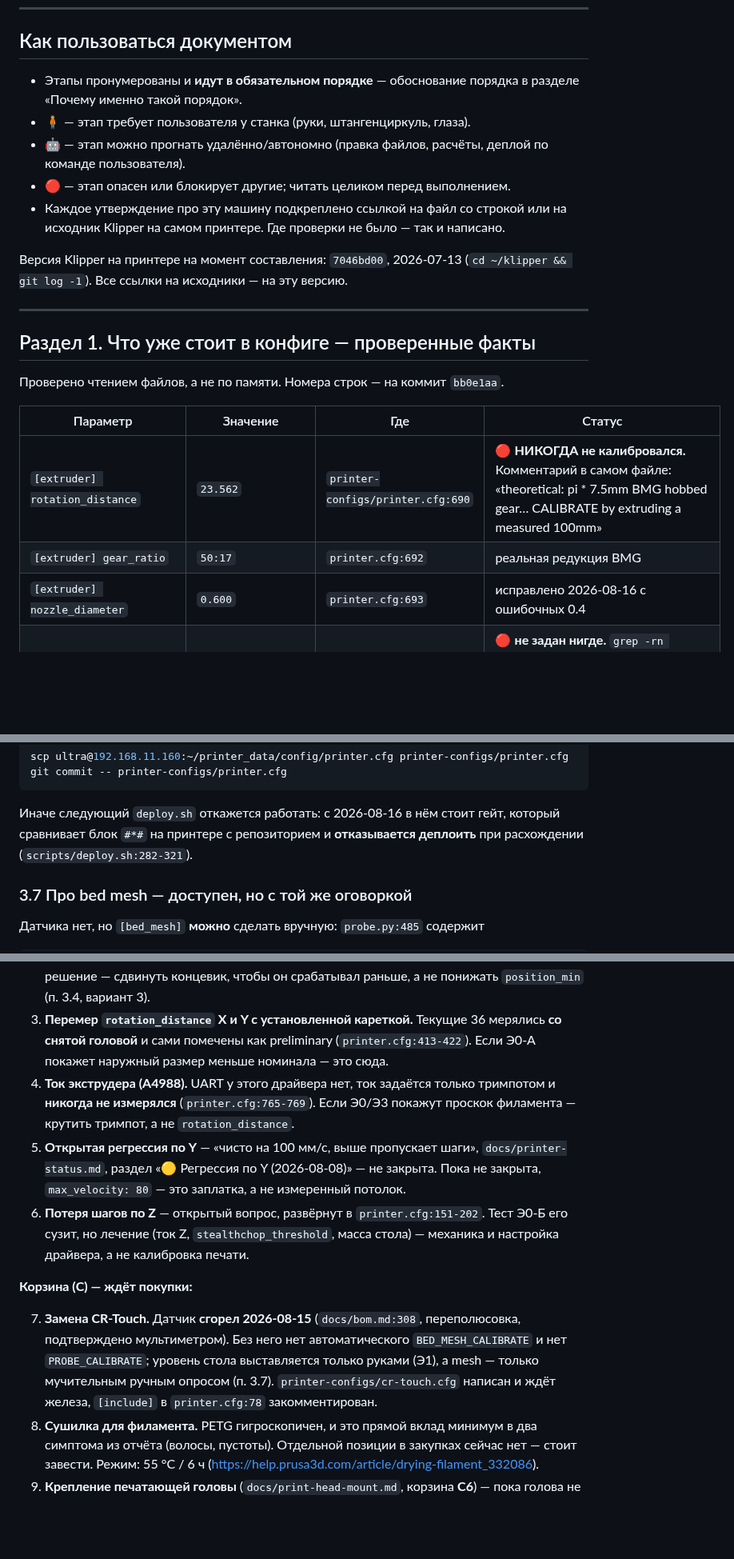
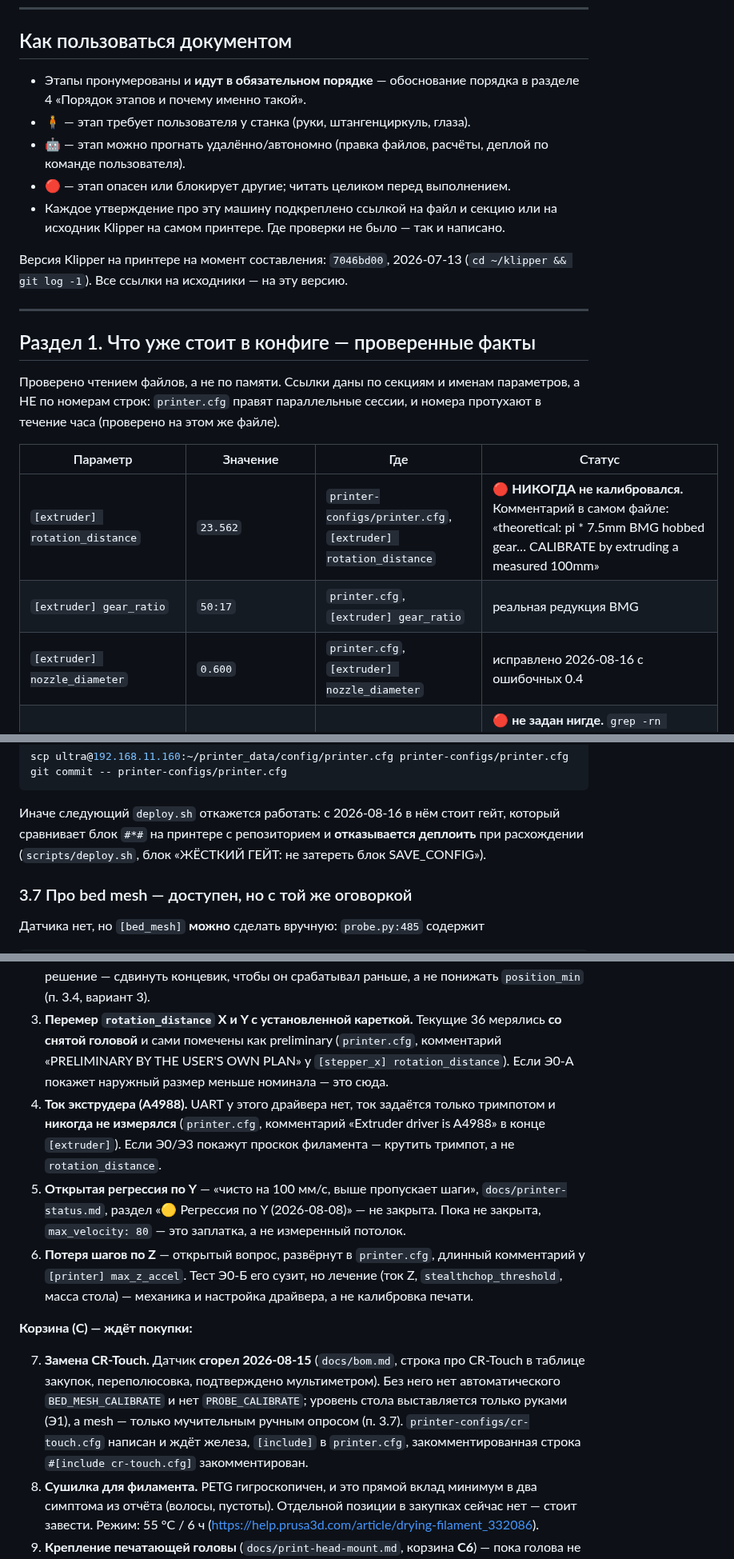
Before and after one commit to alex-mextner/ultra-3d-printer, a Markdown page: docs/calibration-plan.md, 3 parts joined by grey strips. Shown at 80% size. Rendered like a GitHub page; blank space fills up the shorter version.

```diff
--- a/docs/calibration-plan.md
+++ b/docs/calibration-plan.md
@@ -18,12 +18,12 @@ OrcaCube v2, PETG, слой 0.2 мм, сопло 0.6 мм, файл на при
 ## Как пользоваться документом
 
 - Этапы пронумерованы и **идут в обязательном порядке** — обоснование порядка в
-  разделе «Почему именно такой порядок».
+  разделе 4 «Порядок этапов и почему именно такой».
 - 🧍 — этап требует пользователя у станка (руки, штангенциркуль, глаза).
 - 🤖 — этап можно прогнать удалённо/автономно (правка файлов, расчёты, деплой по
   команде пользователя).
 - 🔴 — этап опасен или блокирует другие; читать целиком перед выполнением.
-- Каждое утверждение про эту машину подкреплено ссылкой на файл со строкой или на
+- Каждое утверждение про эту машину подкреплено ссылкой на файл и секцию или на
   исходник Klipper на самом принтере. Где проверки не было — так и написано.
 
 Версия Klipper на принтере на момент составления: `7046bd00`, 2026-07-13
@@ -33,13 +33,15 @@ OrcaCube v2, PETG, слой 0.2 мм, сопло 0.6 мм, файл на при
 
 ## Раздел 1. Что уже стоит в конфиге — проверенные факты
 
-Проверено чтением файлов, а не по памяти. Номера строк — на коммит `bb0e1aa`.
+Проверено чтением файлов, а не по памяти. Ссылки даны по секциям и именам
+параметров, а НЕ по номерам строк: `printer.cfg` правят параллельные сессии, и
+номера протухают в течение часа (проверено на этом же файле).
 
 | Параметр | Значение | Где | Статус |
 |---|---|---|---|
-| `[extruder] rotation_distance` | `23.562` | `printer-configs/printer.cfg:690` | 🔴 **НИКОГДА не калибровался.** Комментарий в самом файле: «theoretical: pi * 7.5mm BMG hobbed gear… CALIBRATE by extruding a measured 100mm» |
-| `[extruder] gear_ratio` | `50:17` | `printer.cfg:692` | реальная редукция BMG |
-| `[extruder] nozzle_diameter` | `0.600` | `printer.cfg:693` | исправлено 2026-08-16 с ошибочных 0.4 |
+| `[extruder] rotation_distance` | `23.562` | `printer-configs/printer.cfg`, `[extruder] rotation_distance` | 🔴 **НИКОГДА не калибровался.** Комментарий в самом файле: «theoretical: pi * 7.5mm BMG hobbed gear… CALIBRATE by extruding a measured 100mm» |
+| `[extruder] gear_ratio` | `50:17` | `printer.cfg`, `[extruder] gear_ratio` | реальная редукция BMG |
+| `[extruder] nozzle_diameter` | `0.600` | `printer.cfg`, `[extruder] nozzle_diameter` | исправлено 2026-08-16 с ошибочных 0.4 |
 | `[extruder] pressure_advance` | **отсутствует** | — | 🔴 **не задан нигде.** `grep -rn "pressure_advance" printer-configs/` даёт только чужие упоминания; на живой машине `grep` по `~/printer_data/config/*.cfg` тоже пусто |
 | `[input_shaper]` | **секции нет** | — | 🔴 ни в репозитории, ни на машине |
 | `[adxl345]` / `[resonance_tester]` | **секций нет** | — | ✅ подтверждено: **акселерометра у машины НЕТ**, `SHAPER_CALIBRATE`/`TEST_RESONANCES` физически недоступны |
@@ -389,7 +391,7 @@ git commit -- printer-configs/printer.cfg
 
 Иначе следующий `deploy.sh` откажется работать: с 2026-08-16 в нём стоит гейт,
 который сравнивает блок `#*#` на принтере с репозиторием и **отказывается
-деплоить** при расхождении (`scripts/deploy.sh:282-321`).
+деплоить** при расхождении (`scripts/deploy.sh`, блок «ЖЁСТКИЙ ГЕЙТ: не затереть блок SAVE_CONFIG»).
 
 ### 3.7 Про bed mesh — доступен, но с той же оговоркой
 
@@ -909,26 +911,26 @@ shaper_freq_y: <f по метке Y>
    а не понижать `position_min` (п. 3.4, вариант 3).
 3. **Перемер `rotation_distance` X и Y с установленной кареткой.** Текущие 36
    мерялись **со снятой головой** и сами помечены как preliminary
-   (`printer.cfg:413-422`). Если Э0-А покажет наружный размер меньше номинала —
+   (`printer.cfg`, комментарий «PRELIMINARY BY THE USER'S OWN PLAN» у `[stepper_x] rotation_distance`). Если Э0-А покажет наружный размер меньше номинала —
    это сюда.
 4. **Ток экструдера (A4988).** UART у этого драйвера нет, ток задаётся только
-   тримпотом и **никогда не измерялся** (`printer.cfg:765-769`). Если Э0/Э3
+   тримпотом и **никогда не измерялся** (`printer.cfg`, комментарий «Extruder driver is A4988» в конце `[extruder]`). Если Э0/Э3
    покажут проскок филамента — крутить тримпот, а не `rotation_distance`.
 5. **Открытая регрессия по Y** — «чисто на 100 мм/с, выше пропускает шаги»,
    `docs/printer-status.md`, раздел «🟡 Регрессия по Y (2026-08-08)» — не закрыта.
    Пока не закрыта, `max_velocity: 80` — это заплатка, а не измеренный потолок.
-6. **Потеря шагов по Z** — открытый вопрос, развёрнут в `printer.cfg:151-202`.
+6. **Потеря шагов по Z** — открытый вопрос, развёрнут в `printer.cfg`, длинный комментарий у `[printer] max_z_accel`.
    Тест Э0-Б его сузит, но лечение (ток Z, `stealthchop_threshold`, масса стола)
    — механика и настройка драйвера, а не калибровка печати.
 
 **Корзина (C) — ждёт покупки:**
 
-7. **Замена CR-Touch.** Датчик **сгорел 2026-08-15** (`docs/bom.md:308`,
+7. **Замена CR-Touch.** Датчик **сгорел 2026-08-15** (`docs/bom.md`, строка про CR-Touch в таблице закупок,
    переполюсовка, подтверждено мультиметром). Без него нет автоматического
    `BED_MESH_CALIBRATE` и нет `PROBE_CALIBRATE`; уровень стола выставляется только
    руками (Э1), а mesh — только мучительным ручным опросом (п. 3.7).
    `printer-configs/cr-touch.cfg` написан и ждёт железа, `[include]` в
-   `printer.cfg:78` закомментирован.
+   `printer.cfg`, закомментированная строка `#[include cr-touch.cfg]` закомментирован.
 8. **Сушилка для филамента.** PETG гигроскопичен, и это прямой вклад минимум в
    два симптома из отчёта (волосы, пустоты). Отдельной позиции в закупках сейчас
    нет — стоит завести. Режим: 55 °C / 6 ч
```
Also changed, not shown: other parts of docs/calibration-plan.md (+27 -27 lines).
